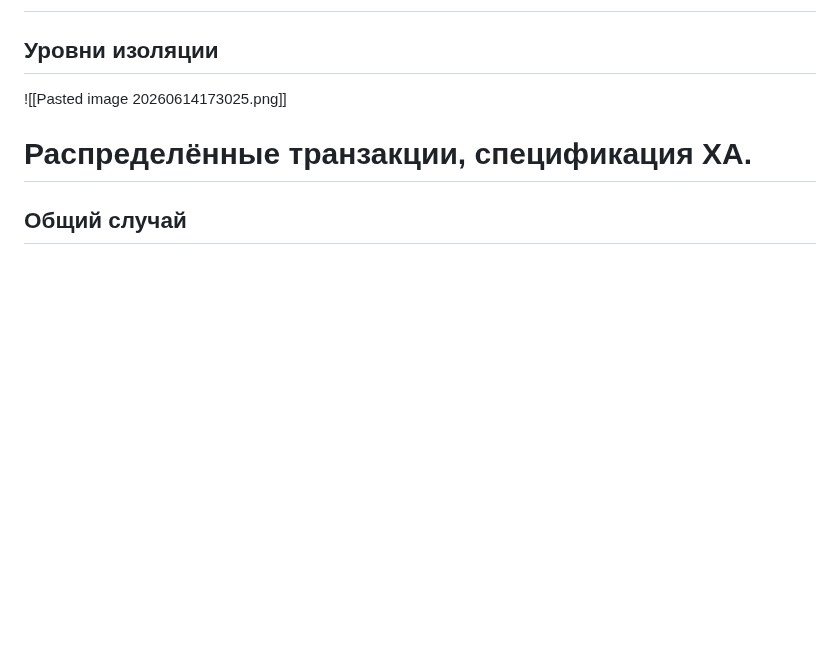
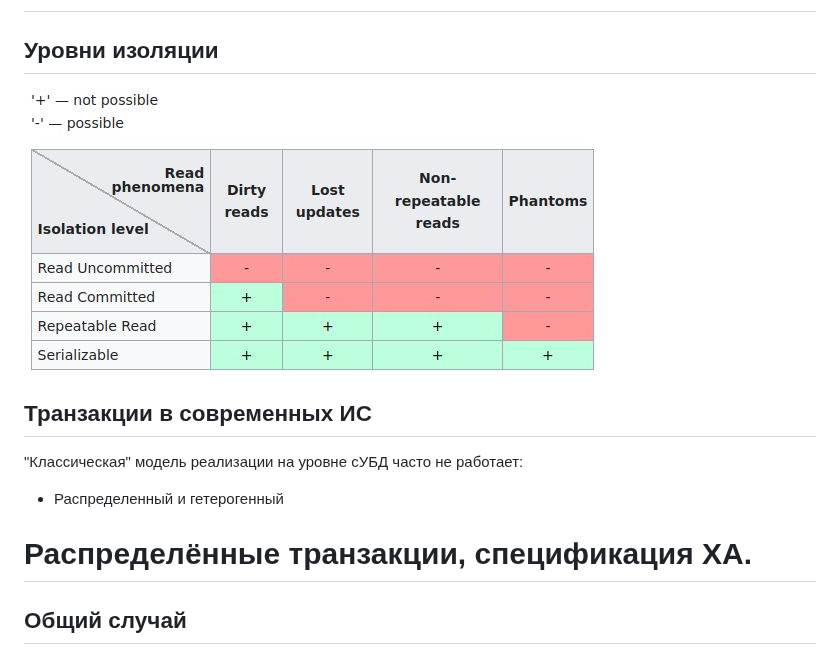
Before and after one commit to paryashie-yasheri/blps-rubezh-1-2-answers, a Markdown page: README.md, the part around the change. Drawn GitHub-style; pictures changed too: images/Pasted image 20260614173025.png (added); blank space fills up the shorter version.

Commit message:
fix: move new image to images/, fix Obsidian syntax in README

```diff
--- a/README.md
+++ b/README.md
@@ -162,8 +162,11 @@ export SPRING_PROFILES_ACTIVE=prod
 # Понятие транзакции. Особенности реализации транзакций на уровне бизнес-логики, отличия от транзакций на уровне БД.
 
 ## Уровни изоляции
-![[Pasted image 20260614173025.png]]
+![Уровни изоляции](images/Pasted%20image%2020260614173025.png)
 
+## Транзакции в современных ИС
+"Классическая" модель реализации на уровне сУБД часто не работает:
+- Распределенный и гетерогенный
 
 
 # Распределённые транзакции, спецификация XA.
```
